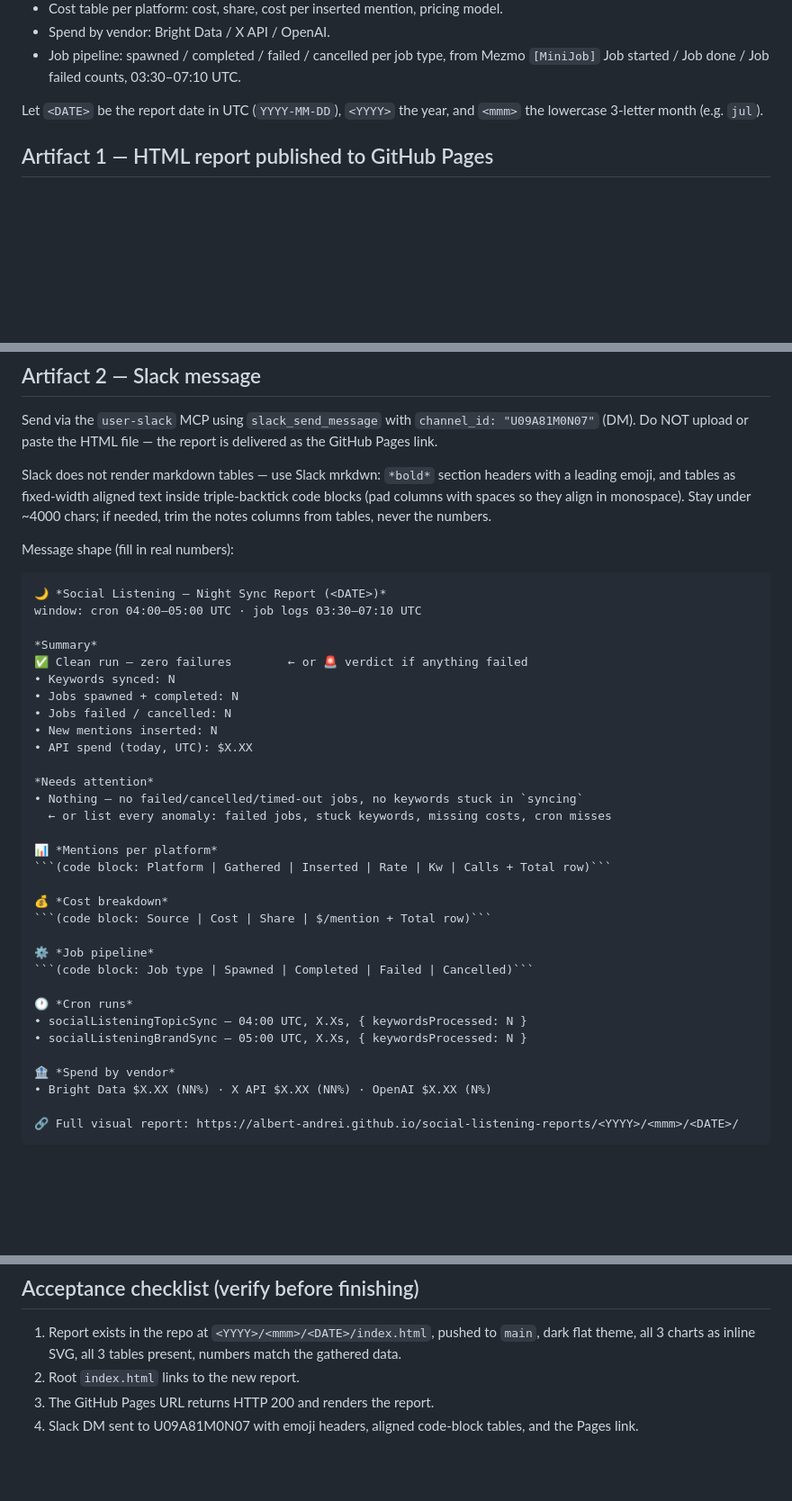
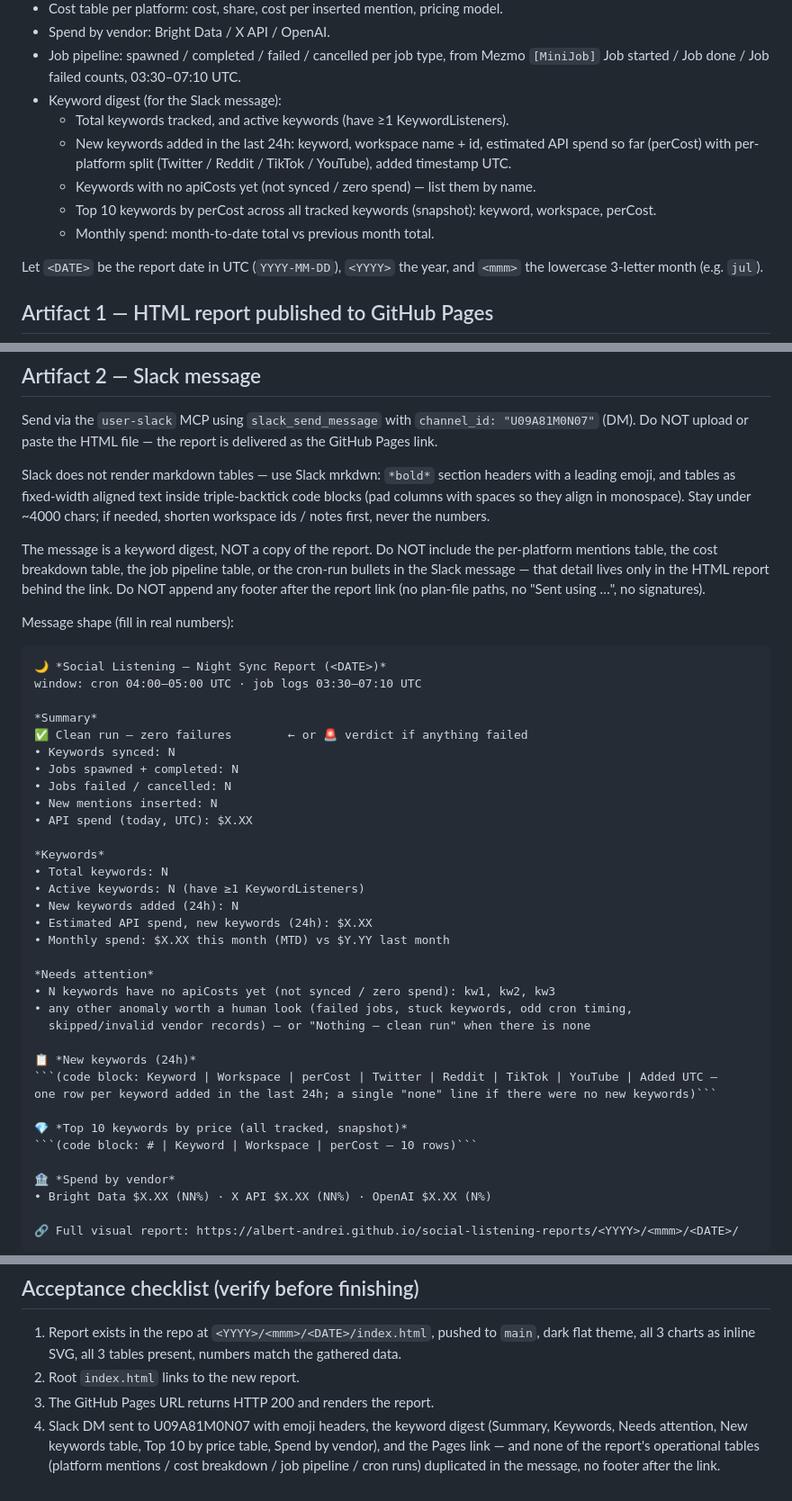
Before and after one commit to Albert-Andrei/social-listening-reports, a Markdown page: AUTOMATION_PROMPT.md, 3 parts joined by grey strips. Shown at 90% size. Rendered like a GitHub page; blank space fills up the shorter version.

Commit message:
Slack message: replace operational tables with keyword digest
Co-authored-by: Cursor <cursoragent@cursor.com>

````diff
--- a/AUTOMATION_PROMPT.md
+++ b/AUTOMATION_PROMPT.md
@@ -16,6 +16,13 @@ the social listening jobs performed this night (cron window 04:00–05:00 UTC; j
 - Spend by vendor: Bright Data / X API / OpenAI.
 - Job pipeline: spawned / completed / failed / cancelled per job type, from Mezmo `[MiniJob]`
   Job started / Job done / Job failed counts, 03:30–07:10 UTC.
+- Keyword digest (for the Slack message):
+  - Total keywords tracked, and active keywords (have ≥1 KeywordListeners).
+  - New keywords added in the last 24h: keyword, workspace name + id, estimated API spend so far
+    (perCost) with per-platform split (Twitter / Reddit / TikTok / YouTube), added timestamp UTC.
+  - Keywords with no apiCosts yet (not synced / zero spend) — list them by name.
+  - Top 10 keywords by perCost across all tracked keywords (snapshot): keyword, workspace, perCost.
+  - Monthly spend: month-to-date total vs previous month total.
 
 Let `<DATE>` be the report date in UTC (`YYYY-MM-DD`), `<YYYY>` the year, and `<mmm>` the
 lowercase 3-letter month (e.g. `jul`).
@@ -60,8 +67,13 @@ Do NOT upload or paste the HTML file — the report is delivered as the GitHub P
 
 Slack does not render markdown tables — use Slack mrkdwn: `*bold*` section headers with a leading
 emoji, and tables as fixed-width aligned text inside triple-backtick code blocks (pad columns with
-spaces so they align in monospace). Stay under ~4000 chars; if needed, trim the notes columns from
-tables, never the numbers.
+spaces so they align in monospace). Stay under ~4000 chars; if needed, shorten workspace ids /
+notes first, never the numbers.
+
+The message is a keyword digest, NOT a copy of the report. Do NOT include the per-platform
+mentions table, the cost breakdown table, the job pipeline table, or the cron-run bullets in the
+Slack message — that detail lives only in the HTML report behind the link. Do NOT append any
+footer after the report link (no plan-file paths, no "Sent using …", no signatures).
 
 Message shape (fill in real numbers):
 
@@ -77,22 +89,24 @@ window: cron 04:00–05:00 UTC · job logs 03:30–07:10 UTC
 • New mentions inserted: N
 • API spend (today, UTC): $X.XX
 
+*Keywords*
+• Total keywords: N
+• Active keywords: N (have ≥1 KeywordListeners)
+• New keywords added (24h): N
+• Estimated API spend, new keywords (24h): $X.XX
+• Monthly spend: $X.XX this month (MTD) vs $Y.YY last month
+
 *Needs attention*
-• Nothing — no failed/cancelled/timed-out jobs, no keywords stuck in `syncing`
-  ← or list every anomaly: failed jobs, stuck keywords, missing costs, cron misses
+• N keywords have no apiCosts yet (not synced / zero spend): kw1, kw2, kw3
+• any other anomaly worth a human look (failed jobs, stuck keywords, odd cron timing,
+  skipped/invalid vendor records) — or "Nothing — clean run" when there is none
 
-📊 *Mentions per platform*
-```(code block: Platform | Gathered | Inserted | Rate | Kw | Calls + Total row)```
+📋 *New keywords (24h)*
+```(code block: Keyword | Workspace | perCost | Twitter | Reddit | TikTok | YouTube | Added UTC —
+one row per keyword added in the last 24h; a single "none" line if there were no new keywords)```
 
-💰 *Cost breakdown*
-```(code block: Source | Cost | Share | $/mention + Total row)```
-
-⚙️ *Job pipeline*
-```(code block: Job type | Spawned | Completed | Failed | Cancelled)```
-
-🕐 *Cron runs*
-• socialListeningTopicSync — 04:00 UTC, X.Xs, { keywordsProcessed: N }
-• socialListeningBrandSync — 05:00 UTC, X.Xs, { keywordsProcessed: N }
+💎 *Top 10 keywords by price (all tracked, snapshot)*
+```(code block: # | Keyword | Workspace | perCost — 10 rows)```
 
 🏦 *Spend by vendor*
 • Bright Data $X.XX (NN%) · X API $X.XX (NN%) · OpenAI $X.XX (N%)
@@ -112,4 +126,7 @@ window: cron 04:00–05:00 UTC · job logs 03:30–07:10 UTC
    theme, all 3 charts as inline SVG, all 3 tables present, numbers match the gathered data.
 2. Root `index.html` links to the new report.
 3. The GitHub Pages URL returns HTTP 200 and renders the report.
-4. Slack DM sent to U09A81M0N07 with emoji headers, aligned code-block tables, and the Pages link.
+4. Slack DM sent to U09A81M0N07 with emoji headers, the keyword digest (Summary, Keywords,
+   Needs attention, New keywords table, Top 10 by price table, Spend by vendor), and the Pages
+   link — and none of the report's operational tables (platform mentions / cost breakdown / job
+   pipeline / cron runs) duplicated in the message, no footer after the link.
````
